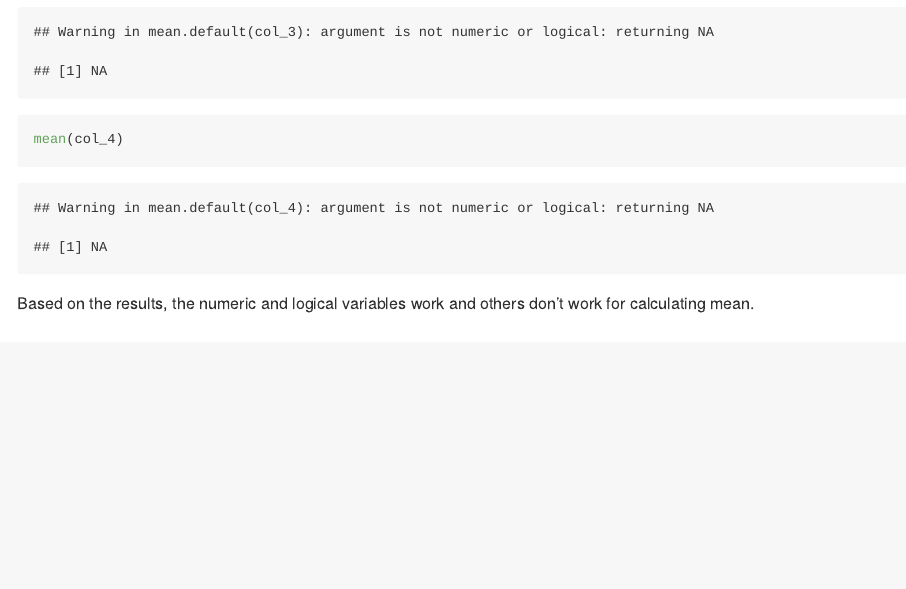
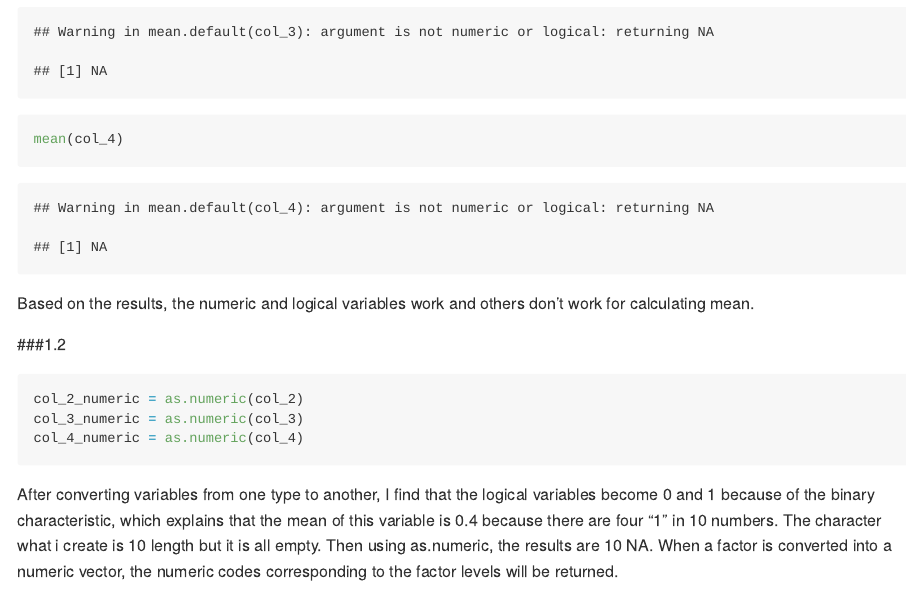
Before and after one commit to franksi29/p8105_hw1_ys3507, an R Markdown document (Problem.Rmd): the page in a window 1100 px wide, from 1810 px down. The pictures show the output file Problem.md that the author committed with the source, drawn offline in the style of GitHub; long lines of code are wrapped.

Commit message:
Converting the variables from one type to another.

````diff
--- a/Problem.Rmd
+++ b/Problem.Rmd
@@ -40,3 +40,12 @@ mean(col_4)
 
 ```
 Based on the results, the numeric and logical variables work and others don't work for calculating mean.
+
+###1.2
+
+```{r, results = 'hide'}
+col_2_numeric = as.numeric(col_2)
+col_3_numeric = as.numeric(col_3)
+col_4_numeric = as.numeric(col_4)
+```
+After converting variables from one type to another, I find that the logical variables become 0 and 1 because of the binary characteristic, which explains that the mean of this variable is 0.4 because there are four "1" in 10 numbers. The character what i create is 10 length but it is all empty. Then using as.numeric, the results are 10 NA. When a factor is converted into a numeric vector, the numeric codes corresponding to the factor levels will be returned.
````
Also changed, not shown: Problem.md.
